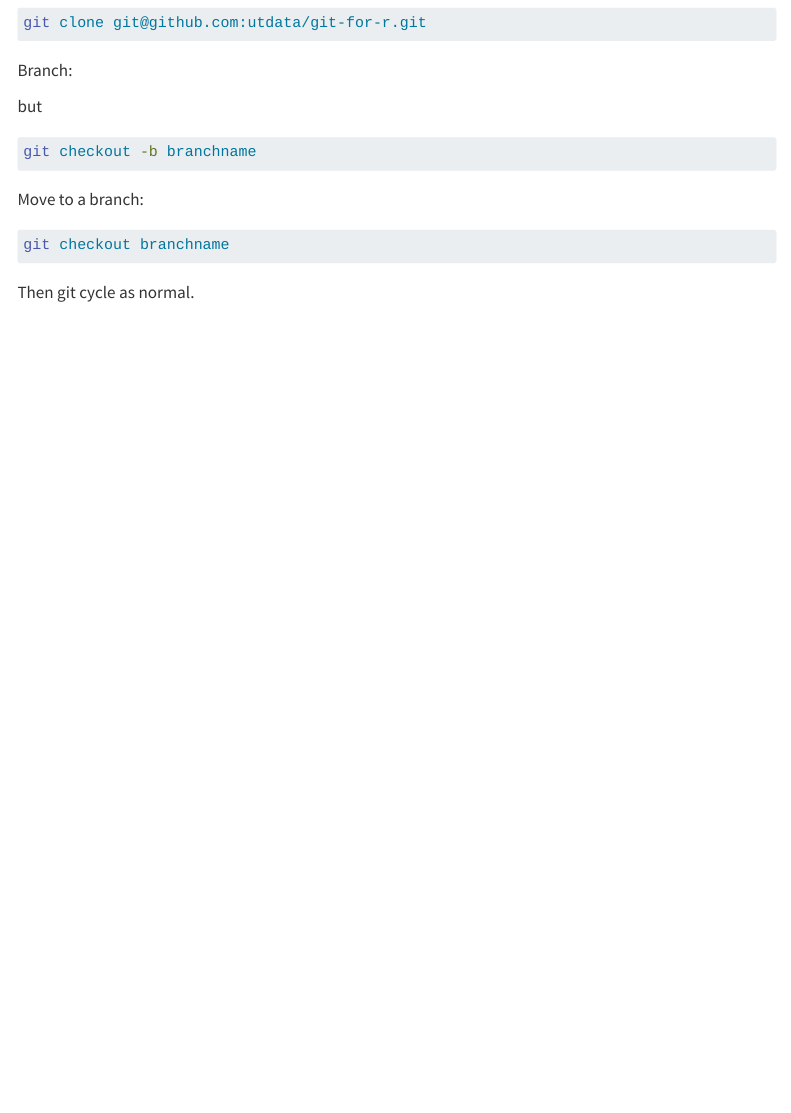
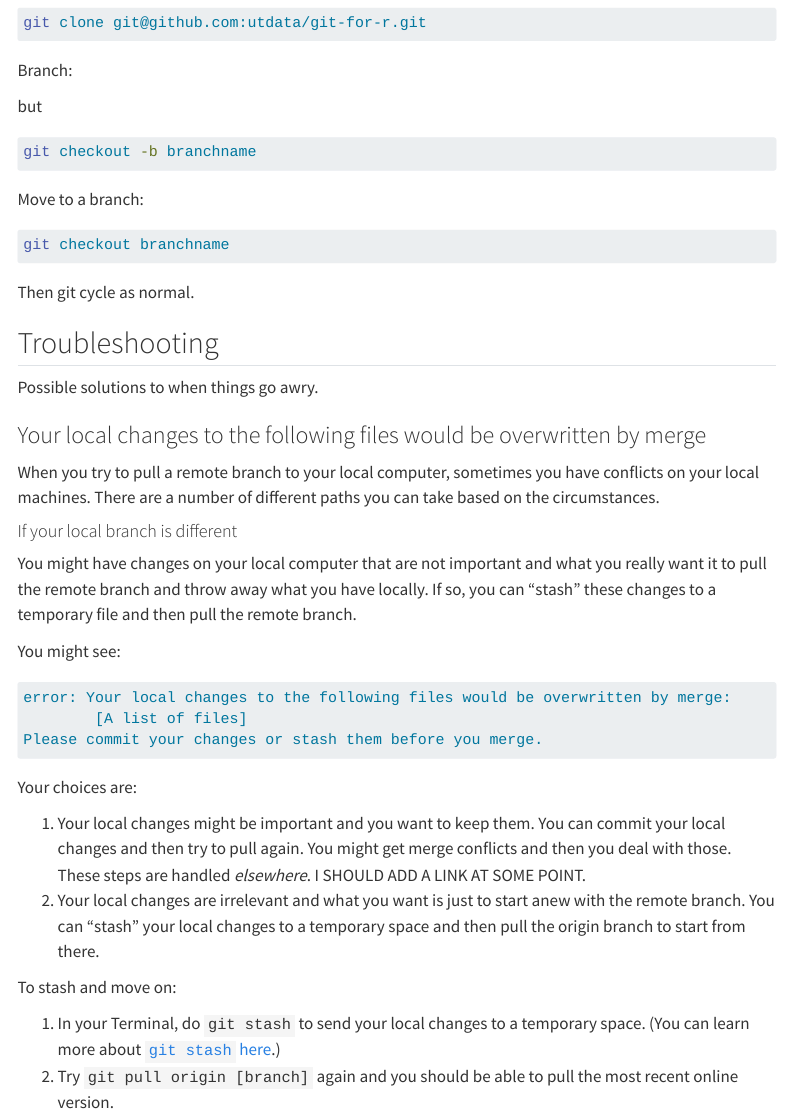
Before and after one commit to utdata/git-for-r, a Quarto document (collaborating.qmd): the page in a window 1100 px wide, from 150 px down. Rendered offline with R 4.5, knitr and Pandoc in place of Quarto, with nearby package versions; menus at the side of the page are left out.

Commit message:
adding note about stash

````diff
--- a/collaborating.qmd
+++ b/collaborating.qmd
@@ -25,3 +25,33 @@ git checkout branchname
 ```
 
 Then git cycle as normal.
+
+## Troubleshooting
+
+Possible solutions to when things go awry.
+
+### Your local changes to the following files would be overwritten by merge
+
+When you try to pull a remote branch to your local computer, sometimes you have conflicts on your local machines. There are a number of different paths you can take based on the circumstances.
+
+#### If your local branch is different
+
+You might have changes on your local computer that are not important and what you really want it to pull the remote branch and throw away what you have locally. If so, you can "stash" these changes to a temporary file and then pull the remote branch.
+
+You might see:
+
+```bash
+error: Your local changes to the following files would be overwritten by merge:
+        [A list of files]
+Please commit your changes or stash them before you merge.
+```
+
+Your choices are:
+
+1. Your local changes might be important and you want to keep them. You can commit your local changes and then try to pull again. You might get merge conflicts and then you deal with those. These steps are handled *elsewhere*. I SHOULD ADD A LINK AT SOME POINT.
+2. Your local changes are irrelevant and what you want is just to start anew with the remote branch. You can "stash" your local changes to a temporary space and then pull the origin branch to start from there.
+
+To stash and move on:
+
+1. In your Terminal, do `git stash` to send your local changes to a temporary space. (You can learn more about [`git stash` here](https://git-scm.com/docs/git-stash).)
+2. Try `git pull origin [branch]` again and you should be able to pull the most recent online version.
````
Also changed, not shown: docs/search.json, 2 other files.
